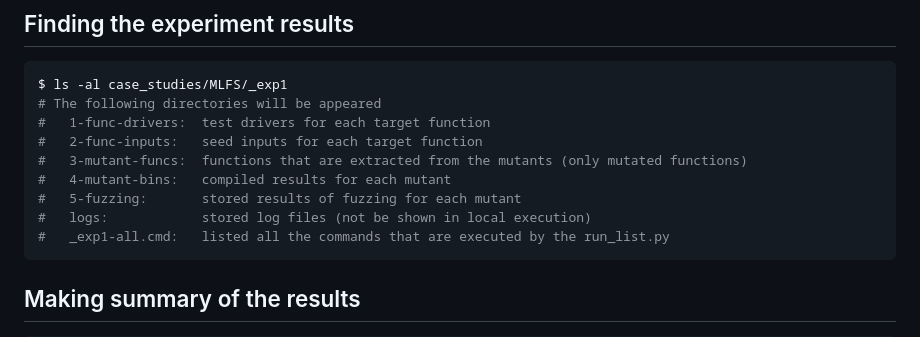
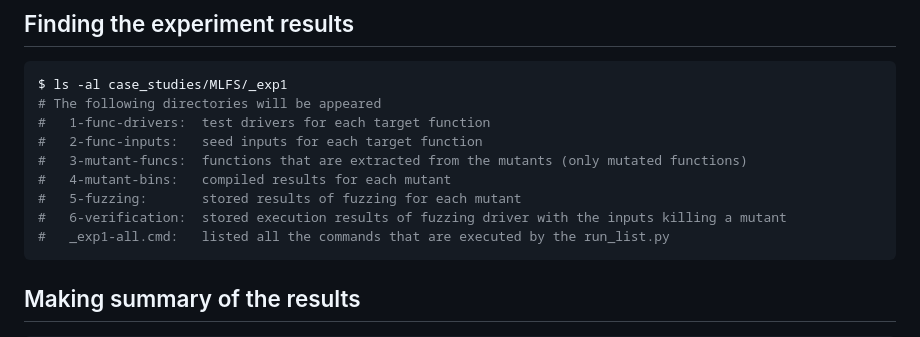
Before and after one commit to SNTSVV/MOTIF, a Markdown page: README.md, the part around the change. Rendered like a GitHub page.

````diff
--- a/README.md
+++ b/README.md
@@ -94,7 +94,7 @@ $ ls -al case_studies/MLFS/_exp1
 #   3-mutant-funcs:  functions that are extracted from the mutants (only mutated functions)
 #   4-mutant-bins:   compiled results for each mutant
 #   5-fuzzing:       stored results of fuzzing for each mutant
-#   logs:            stored log files (not be shown in local execution)
+#   6-verification:  stored execution results of fuzzing driver with the inputs killing a mutant
 #   _exp1-all.cmd:   listed all the commands that are executed by the run_list.py
 ```
 
````
